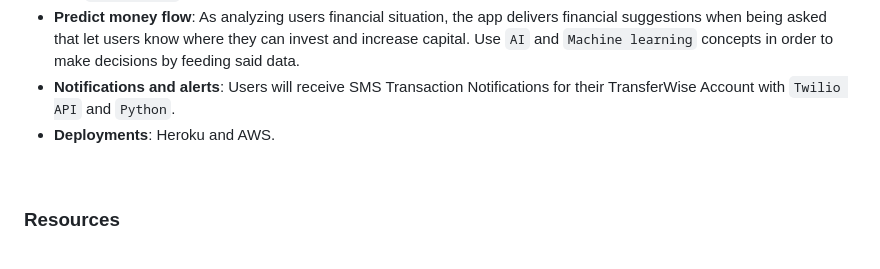
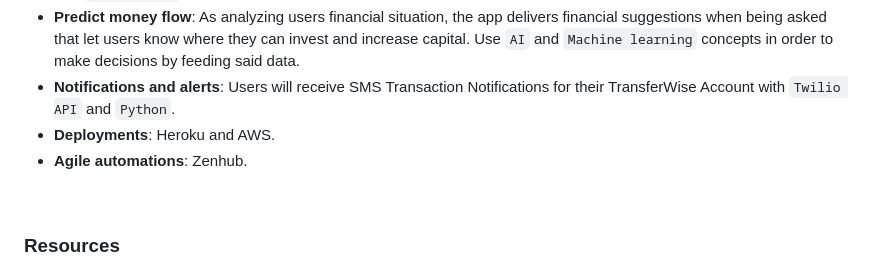
Before and after one commit to tnguyen606-cs/AI-ExpenseApp, a Markdown page: README.md, the part around the change. Rendered like a GitHub page.

```diff
--- a/README.md
+++ b/README.md
@@ -31,6 +31,7 @@ This list includes:
 * **Predict money flow**: As analyzing users financial situation, the app delivers financial suggestions when being asked that let users know where they can invest and increase capital. Use `AI` and `Machine learning` concepts in order to make decisions by feeding said data.
 * **Notifications and alerts**: Users will receive SMS Transaction Notifications for their TransferWise Account with `Twilio API` and `Python`.
 * **Deployments**: Heroku and AWS.
+* **Agile automations**: Zenhub.
 
 <br/>
 
```
